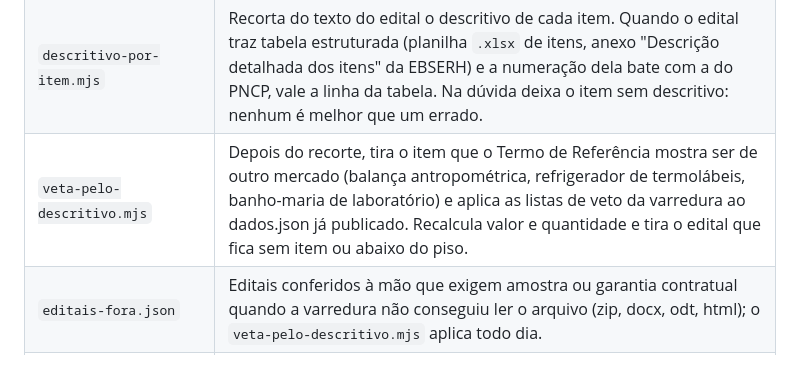
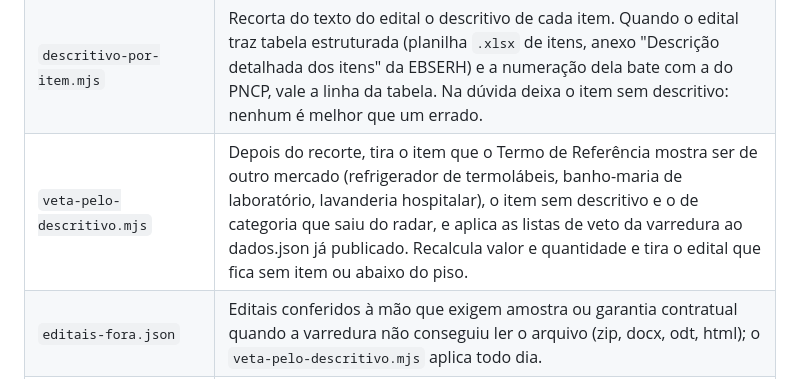
Before and after one commit to kayopg/radar-editais-digiplus, a Markdown page: README.md, the part around the change. Rendered like a GitHub page.

Commit message:
README: veta-pelo-descritivo sem a balanca
Co-Authored-By: Claude Opus 5 <noreply@anthropic.com>

```diff
--- a/README.md
+++ b/README.md
@@ -47,7 +47,7 @@ descritivos.mjs → itens-embutidos.mjs → descritivo-por-item.mjs → docs/des
 | `anexos-plataforma.mjs` | Quando os arquivos do PNCP não descrevem os itens, busca os anexos (Termo de Referência, Anexo I) na página do processo na BLL ou na BNC. |
 | `itens-embutidos.mjs` | Junta a lista de itens do PNCP a cada edital do `docs/descritivos.json`. |
 | `descritivo-por-item.mjs` | Recorta do texto do edital o descritivo de cada item. Quando o edital traz tabela estruturada (planilha `.xlsx` de itens, anexo "Descrição detalhada dos itens" da EBSERH) e a numeração dela bate com a do PNCP, vale a linha da tabela. Na dúvida deixa o item sem descritivo: nenhum é melhor que um errado. |
-| `veta-pelo-descritivo.mjs` | Depois do recorte, tira o item que o Termo de Referência mostra ser de outro mercado (balança antropométrica, refrigerador de termolábeis, banho-maria de laboratório) e aplica as listas de veto da varredura ao dados.json já publicado. Recalcula valor e quantidade e tira o edital que fica sem item ou abaixo do piso. |
+| `veta-pelo-descritivo.mjs` | Depois do recorte, tira o item que o Termo de Referência mostra ser de outro mercado (refrigerador de termolábeis, banho-maria de laboratório, lavanderia hospitalar), o item sem descritivo e o de categoria que saiu do radar, e aplica as listas de veto da varredura ao dados.json já publicado. Recalcula valor e quantidade e tira o edital que fica sem item ou abaixo do piso. |
 | `editais-fora.json` | Editais conferidos à mão que exigem amostra ou garantia contratual quando a varredura não conseguiu ler o arquivo (zip, docx, odt, html); o `veta-pelo-descritivo.mjs` aplica todo dia. |
 | `descritivos-manuais.json` | Descritivos transcritos à mão do edital para itens cuja tabela nenhuma regra lê com segurança (OCR com colunas de preço no meio da célula). Cada entrada guarda a quantidade e o preço do PNCP conferidos e deixa de valer se o órgão mudar o item; o `descritivo-por-item.mjs` aplica todo dia. |
 | `ortografia.mjs` | Revisão ortográfica dos descritivos (acentos que o edital não escreveu, letras perdidas na extração do PDF), com os dicionários de `ortografia/` (pt-BR e en-US, LGPL). |
```
